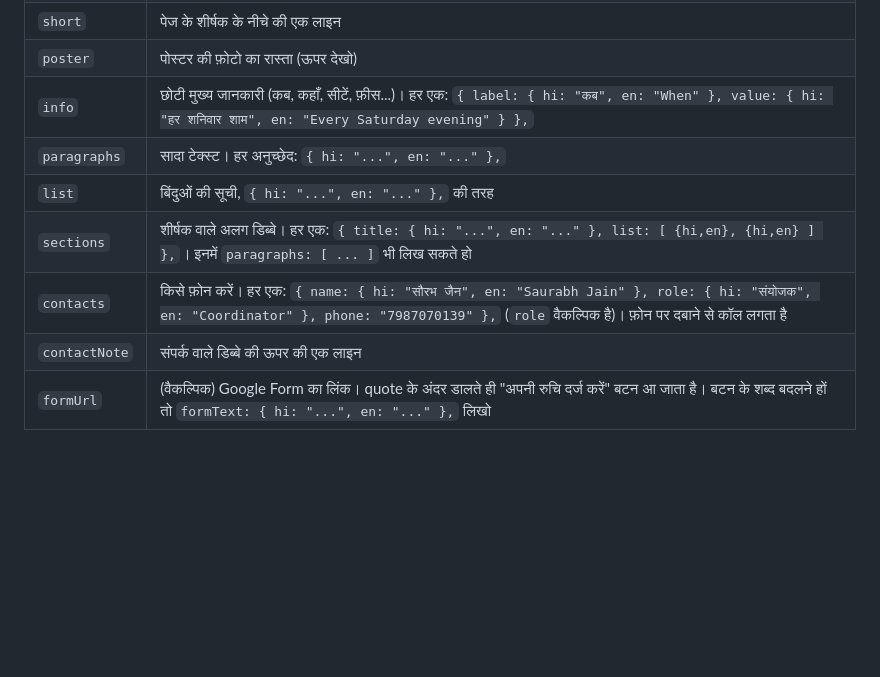
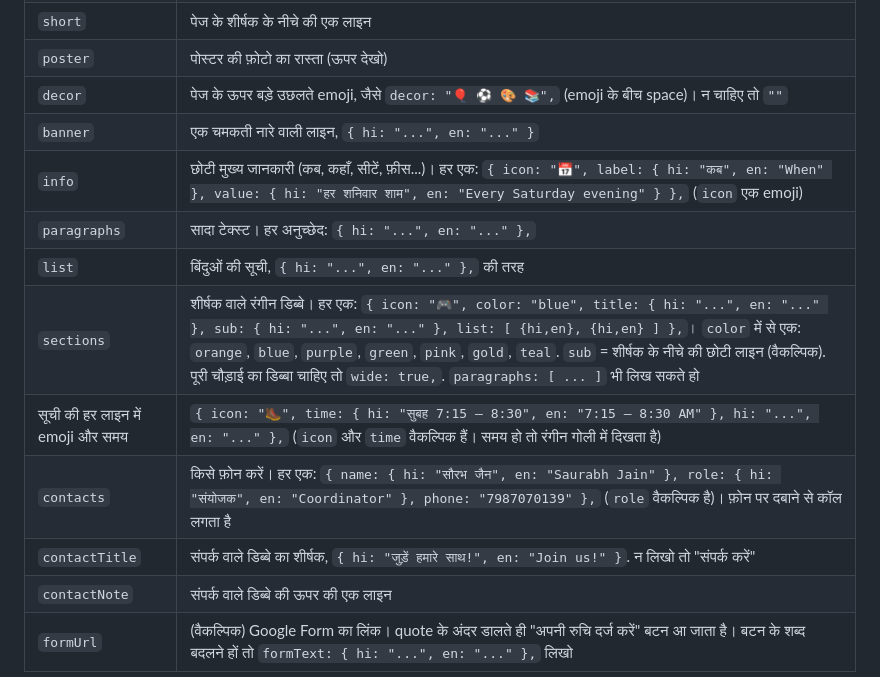
Before and after one commit to ShenkiSinghai/NemidhamOld, a Markdown page: README.md, the part around the change. Rendered like a GitHub page; blank space fills up the shorter version.

```diff
--- a/README.md
+++ b/README.md
@@ -466,11 +466,15 @@ slideshow: { enabled: true, source: "kshamavani-2026", shuffle: false, count: "a
 | `title` | मेन्यू और पेज का नाम (हिंदी, English) |
 | `short` | पेज के शीर्षक के नीचे की एक लाइन |
 | `poster` | पोस्टर की फ़ोटो का रास्ता (ऊपर देखो) |
-| `info` | छोटी मुख्य जानकारी (कब, कहाँ, सीटें, फ़ीस...)। हर एक: `{ label: { hi: "कब", en: "When" }, value: { hi: "हर शनिवार शाम", en: "Every Saturday evening" } },` |
+| `decor` | पेज के ऊपर बड़े उछलते emoji, जैसे `decor: "🎈 ⚽ 🎨 📚",` (emoji के बीच space)। न चाहिए तो `""` |
+| `banner` | एक चमकती नारे वाली लाइन, `{ hi: "...", en: "..." }` |
+| `info` | छोटी मुख्य जानकारी (कब, कहाँ, सीटें, फ़ीस...)। हर एक: `{ icon: "📅", label: { hi: "कब", en: "When" }, value: { hi: "हर शनिवार शाम", en: "Every Saturday evening" } },` (`icon` एक emoji) |
 | `paragraphs` | सादा टेक्स्ट। हर अनुच्छेद: `{ hi: "...", en: "..." },` |
 | `list` | बिंदुओं की सूची, `{ hi: "...", en: "..." },` की तरह |
-| `sections` | शीर्षक वाले अलग डिब्बे। हर एक: `{ title: { hi: "...", en: "..." }, list: [ {hi,en}, {hi,en} ] },`। इनमें `paragraphs: [ ... ]` भी लिख सकते हो |
+| `sections` | शीर्षक वाले रंगीन डिब्बे। हर एक: `{ icon: "🎮", color: "blue", title: { hi: "...", en: "..." }, sub: { hi: "...", en: "..." }, list: [ {hi,en}, {hi,en} ] },`। `color` में से एक: `orange`, `blue`, `purple`, `green`, `pink`, `gold`, `teal`. `sub` = शीर्षक के नीचे की छोटी लाइन (वैकल्पिक). पूरी चौड़ाई का डिब्बा चाहिए तो `wide: true,`. `paragraphs: [ ... ]` भी लिख सकते हो |
+| सूची की हर लाइन में emoji और समय | `{ icon: "🥾", time: { hi: "सुबह 7:15 – 8:30", en: "7:15 – 8:30 AM" }, hi: "...", en: "..." },` (`icon` और `time` वैकल्पिक हैं। समय हो तो रंगीन गोली में दिखता है) |
 | `contacts` | किसे फ़ोन करें। हर एक: `{ name: { hi: "सौरभ जैन", en: "Saurabh Jain" }, role: { hi: "संयोजक", en: "Coordinator" }, phone: "7987070139" },` (`role` वैकल्पिक है)। फ़ोन पर दबाने से कॉल लगता है |
+| `contactTitle` | संपर्क वाले डिब्बे का शीर्षक, `{ hi: "जुड़ें हमारे साथ!", en: "Join us!" }`. न लिखो तो "संपर्क करें" |
 | `contactNote` | संपर्क वाले डिब्बे की ऊपर की एक लाइन |
 | `formUrl` | (वैकल्पिक) Google Form का लिंक। quote के अंदर डालते ही "अपनी रुचि दर्ज करें" बटन आ जाता है। बटन के शब्द बदलने हों तो `formText: { hi: "...", en: "..." },` लिखो |
 
```
